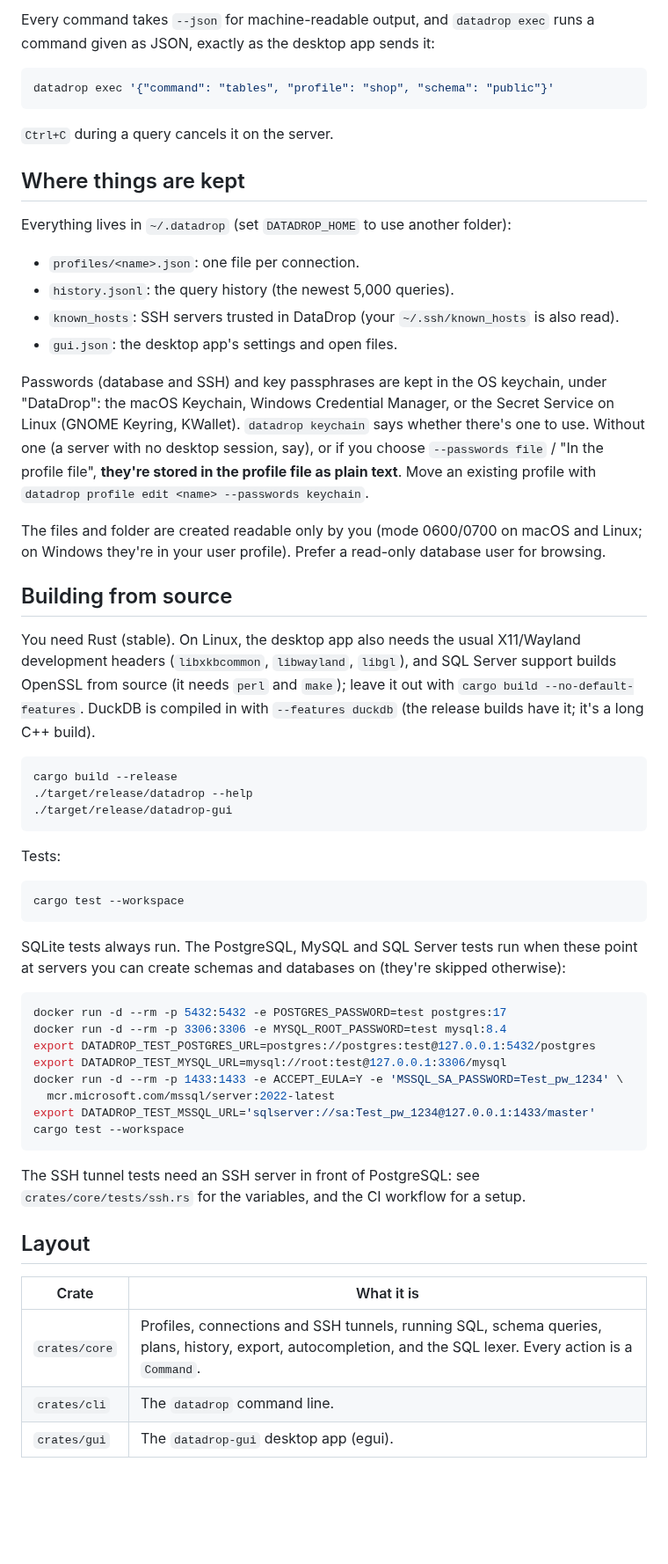
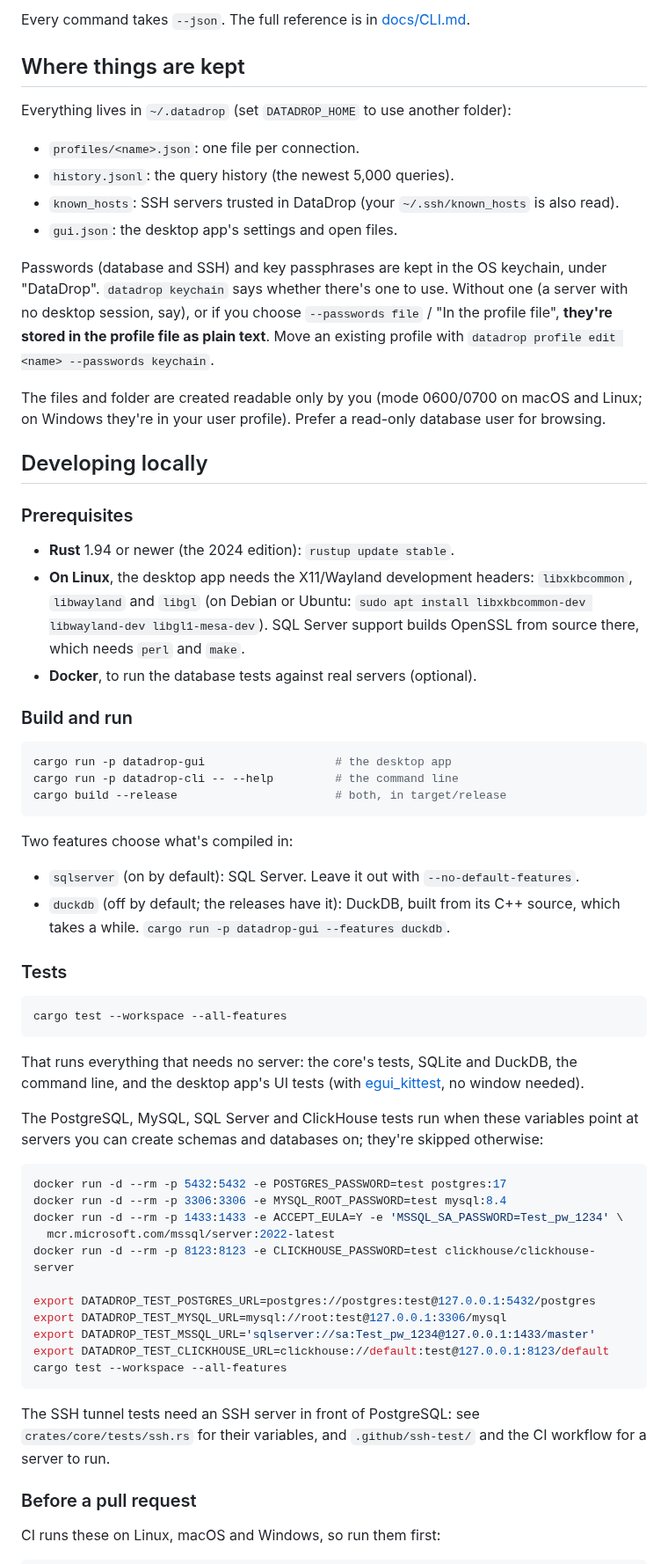
Before and after one commit to jabba2324/datadrop, a Markdown page: README.md, the part around one of its changes. Shown at 88% size. Rendered like a GitHub page; blank space fills up the shorter version.

````diff
--- a/README.md
+++ b/README.md
@@ -150,13 +147,6 @@ datadrop history clear
 ```
 
-Every command takes `--json` for machine-readable output, and `datadrop exec` runs a
-command given as JSON, exactly as the desktop app sends it:
-
-```sh
-datadrop exec '{"command": "tables", "profile": "shop", "schema": "public"}'
-```
-
-`Ctrl+C` during a query cancels it on the server.
+Every command takes `--json`. The full reference is in [docs/CLI.md](docs/CLI.md).
 
 ## Where things are kept
 
@@ -169,59 +159,72 @@ Everything lives in `~/.datadrop` (set `DATADROP_HOME` to use another folder):
 - `gui.json`: the desktop app's settings and open files.
 
 Passwords (database and SSH) and key passphrases are kept in the OS keychain, under
-"DataDrop": the macOS Keychain, Windows Credential Manager, or the Secret Service on
-Linux (GNOME Keyring, KWallet). `datadrop keychain` says whether there's one to use.
-Without one (a server with no desktop session, say), or if you choose
-`--passwords file` / "In the profile file", **they're stored in the profile file as
-plain text**. Move an existing profile with
-`datadrop profile edit <name> --passwords keychain`.
+"DataDrop". `datadrop keychain` says whether there's one to use. Without one (a server
+with no desktop session, say), or if you choose `--passwords file` / "In the profile
+file", **they're stored in the profile file as plain text**. Move an existing profile
+with `datadrop profile edit <name> --passwords keychain`.
 
 The files and folder are created readable only by you (mode 0600/0700 on macOS and
 Linux; on Windows they're in your user profile). Prefer a read-only database user for
 browsing.
 
-## Building from source
+## Developing locally
 
-You need Rust (stable). On Linux, the desktop app also needs the usual X11/Wayland
-development headers (`libxkbcommon`, `libwayland`, `libgl`), and SQL Server support
-builds OpenSSL from source (it needs `perl` and `make`); leave it out with
-`cargo build --no-default-features`. DuckDB is compiled in with `--features duckdb`
-(the release builds have it; it's a long C++ build).
+### Prerequisites
+
+- **Rust** 1.94 or newer (the 2024 edition): `rustup update stable`.
+- **On Linux**, the desktop app needs the X11/Wayland development headers:
+  `libxkbcommon`, `libwayland` and `libgl` (on Debian or Ubuntu:
+  `sudo apt install libxkbcommon-dev libwayland-dev libgl1-mesa-dev`). SQL Server
+  support builds OpenSSL from source there, which needs `perl` and `make`.
+- **Docker**, to run the database tests against real servers (optional).
+
+### Build and run
 
 ```sh
-cargo build --release
-./target/release/datadrop --help
-./target/release/datadrop-gui
+cargo run -p datadrop-gui                   # the desktop app
+cargo run -p datadrop-cli -- --help         # the command line
+cargo build --release                       # both, in target/release
 ```
 
-Tests:
+Two features choose what's compiled in:
+
+- `sqlserver` (on by default): SQL Server. Leave it out with `--no-default-features`.
+- `duckdb` (off by default; the releases have it): DuckDB, built from its C++ source,
+  which takes a while. `cargo run -p datadrop-gui --features duckdb`.
+
+### Tests
 
 ```sh
-cargo test --workspace
+cargo test --workspace --all-features
 ```
 
-SQLite tests always run. The PostgreSQL, MySQL and SQL Server tests run when these
-point at servers you can create schemas and databases on (they're skipped otherwise):
+That runs everything that needs no server: the core's tests, SQLite and DuckDB, the
+command line, and the desktop app's UI tests (with
+[egui_kittest](https://crates.io/crates/egui_kittest), no window needed).
+
+The PostgreSQL, MySQL, SQL Server and ClickHouse tests run when these variables point at
+servers you can create schemas and databases on; they're skipped otherwise:
 
 ```sh
 docker run -d --rm -p 5432:5432 -e POSTGRES_PASSWORD=test postgres:17
 docker run -d --rm -p 3306:3306 -e MYSQL_ROOT_PASSWORD=test mysql:8.4
+docker run -d --rm -p 1433:1433 -e ACCEPT_EULA=Y -e 'MSSQL_SA_PASSWORD=Test_pw_1234' \
+  mcr.microsoft.com/mssql/server:2022-latest
+docker run -d --rm -p 8123:8123 -e CLICKHOUSE_PASSWORD=test clickhouse/clickhouse-server
+
 export DATADROP_TEST_POSTGRES_URL=postgres://postgres:test@127.0.0.1:5432/postgres
 export DATADROP_TEST_MYSQL_URL=mysql://root:test@127.0.0.1:3306/mysql
-docker run -d --rm -p 1433:1433 -e ACCEPT_EULA=Y -e 'MSSQL_SA_PASSWORD=Test_pw_1234' \
-  mcr.microsoft.com/mssql/server:2022-latest
 export DATADROP_TEST_MSSQL_URL='sqlserver://sa:Test_pw_1234@127.0.0.1:1433/master'
-cargo test --workspace
+export DATADROP_TEST_CLICKHOUSE_URL=clickhouse://default:test@127.0.0.1:8123/default
+cargo test --workspace --all-features
 ```
 
 The SSH tunnel tests need an SSH server in front of PostgreSQL: see
-`crates/core/tests/ssh.rs` for the variables, and the CI workflow for a setup.
+`crates/core/tests/ssh.rs` for their variables, and `.github/ssh-test/` and the CI
+workflow for a server to run.
 
-## Layout
+### Before a pull request
 
-| Crate | What it is |
-|---|---|
-| `crates/core` | Profiles, connections and SSH tunnels, running SQL, schema queries, plans, history, export, autocompletion, and the SQL lexer. Every action is a `Command`. |
-| `crates/cli` | The `datadrop` command line. |
-| `crates/gui` | The `datadrop-gui` desktop app (egui). |
+CI runs these on Linux, macOS and Windows, so run them first:
 
````
Also changed, not shown: other parts of README.md (+134 -120 lines), docs/CLI.md (added, +100 -0 lines), docs/screenshots/connection.png (added), docs/screenshots/diagram.png (added), docs/screenshots/editing.png (added), docs/screenshots/table-editor.png (added), docs/screenshots/workspace-dark.png (added), docs/screenshots/workspace-light.png (added).
